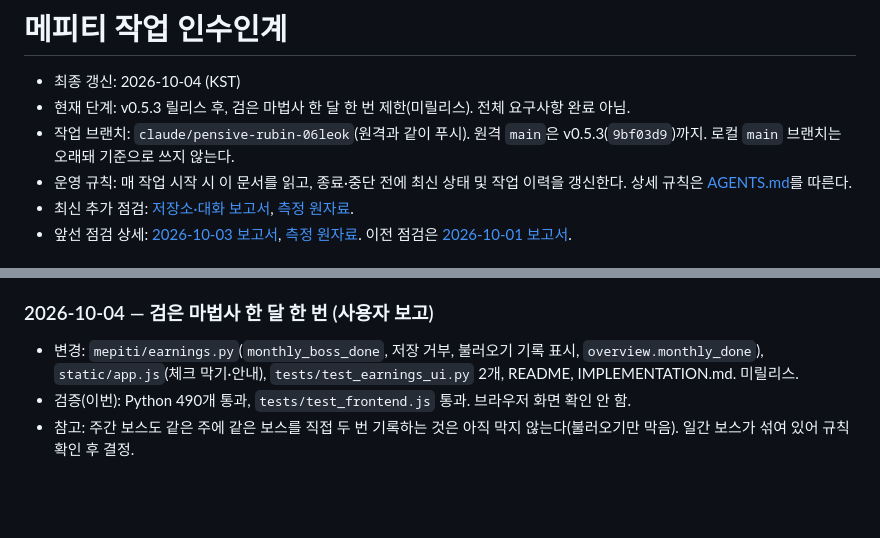
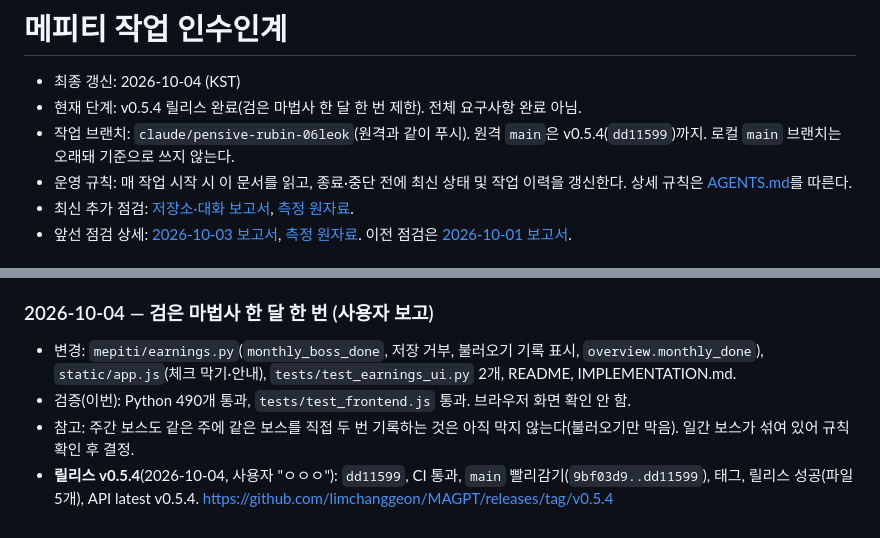
Before and after one commit to limchanggeon/MAGPT, a Markdown page: HANDOFF.md, 2 parts joined by grey strips. Drawn GitHub-style; blank space fills up the shorter version.

Commit message:
인수인계: v0.5.4 릴리스 기록
Co-Authored-By: Claude Opus 5.5 <noreply@anthropic.com>

```diff
--- a/HANDOFF.md
+++ b/HANDOFF.md
@@ -1,8 +1,8 @@
 # 메피티 작업 인수인계
 
 - 최종 갱신: 2026-10-04 (KST)
-- 현재 단계: v0.5.3 릴리스 후, 검은 마법사 한 달 한 번 제한(미릴리스). 전체 요구사항 완료 아님.
-- 작업 브랜치: `claude/pensive-rubin-06leok`(원격과 같이 푸시). 원격 `main`은 v0.5.3(`9bf03d9`)까지. 로컬 `main` 브랜치는 오래돼 기준으로 쓰지 않는다.
+- 현재 단계: v0.5.4 릴리스 완료(검은 마법사 한 달 한 번 제한). 전체 요구사항 완료 아님.
+- 작업 브랜치: `claude/pensive-rubin-06leok`(원격과 같이 푸시). 원격 `main`은 v0.5.4(`dd11599`)까지. 로컬 `main` 브랜치는 오래돼 기준으로 쓰지 않는다.
 - 운영 규칙: 매 작업 시작 시 이 문서를 읽고, 종료·중단 전에 최신 상태 및 작업 이력을 갱신한다. 상세 규칙은 [AGENTS.md](AGENTS.md)를 따른다.
 - 최신 추가 점검: [저장소·대화 보고서](docs/audit/2026-10-03-round3.md), [측정 원자료](docs/audit/2026-10-03-round3-benchmark.json).
 - 앞선 점검 상세: [2026-10-03 보고서](docs/audit/2026-10-03.md), [측정 원자료](docs/audit/2026-10-03-benchmark.json). 이전 점검은 [2026-10-01 보고서](docs/audit/2026-10-01.md).
@@ -1453,6 +1453,7 @@ node tests/test_frontend.js
 
 ### 2026-10-04 — 검은 마법사 한 달 한 번 (사용자 보고)
 
-- 변경: `mepiti/earnings.py`(`monthly_boss_done`, 저장 거부, 불러오기 기록 표시, `overview.monthly_done`), `static/app.js`(체크 막기·안내), `tests/test_earnings_ui.py` 2개, README, IMPLEMENTATION.md. 미릴리스.
+- 변경: `mepiti/earnings.py`(`monthly_boss_done`, 저장 거부, 불러오기 기록 표시, `overview.monthly_done`), `static/app.js`(체크 막기·안내), `tests/test_earnings_ui.py` 2개, README, IMPLEMENTATION.md.
 - 검증(이번): Python 490개 통과, `tests/test_frontend.js` 통과. 브라우저 화면 확인 안 함.
 - 참고: 주간 보스도 같은 주에 같은 보스를 직접 두 번 기록하는 것은 아직 막지 않는다(불러오기만 막음). 일간 보스가 섞여 있어 규칙 확인 후 결정.
+- **릴리스 v0.5.4**(2026-10-04, 사용자 "ㅇㅇㅇ"): `dd11599`, CI 통과, `main` 빨리감기(`9bf03d9..dd11599`), 태그, 릴리스 성공(파일 5개), API latest v0.5.4. https://github.com/limchanggeon/MAGPT/releases/tag/v0.5.4
```
